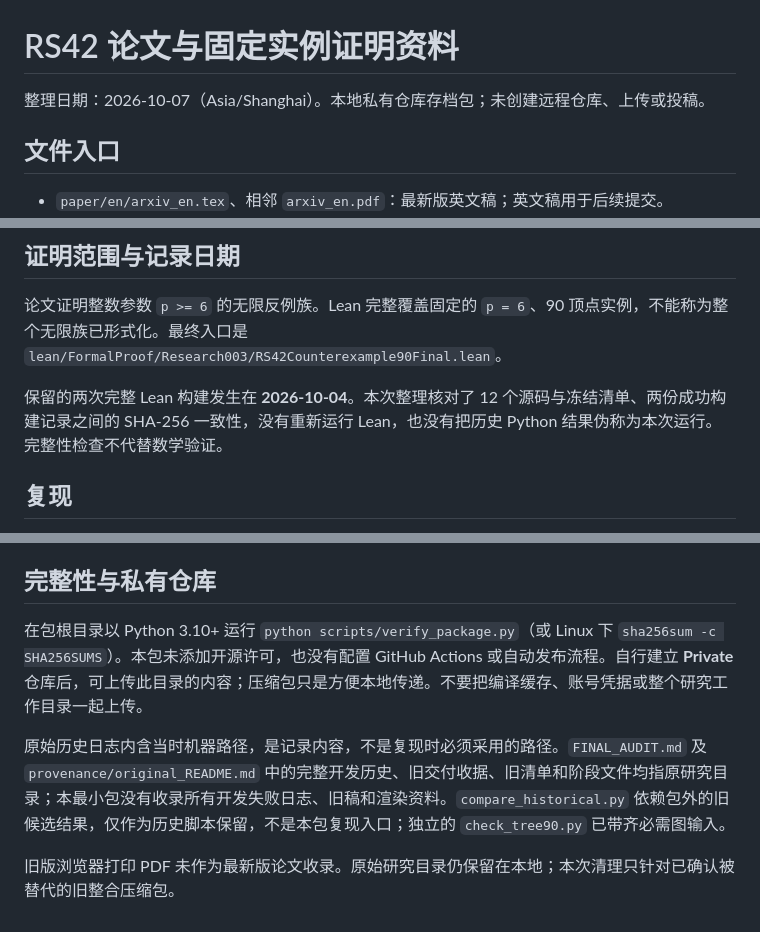
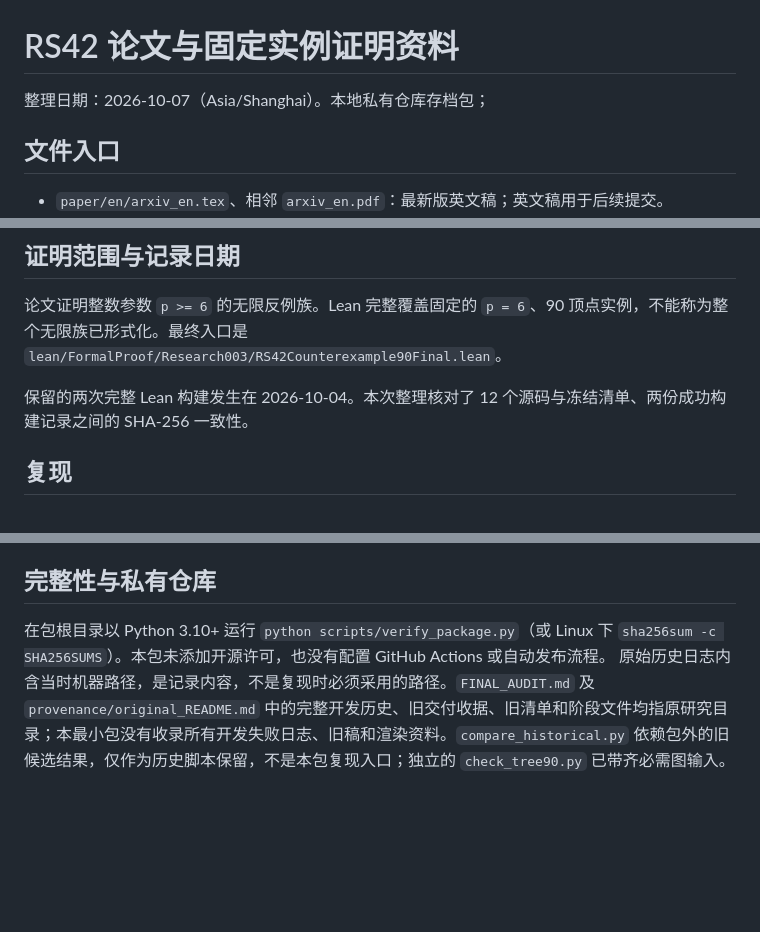
Before and after one commit to HUSTFRED/Math_open_problems, a Markdown page: README.md, 3 parts joined by grey strips. Drawn GitHub-style; blank space fills up the shorter version.

Commit message:
Update README for clarity and conciseness
Removed redundant information and clarified the integrity check process in the README.

```diff
--- a/README.md
+++ b/README.md
@@ -1,6 +1,6 @@
 # RS42 论文与固定实例证明资料
 
-整理日期：2026-10-07（Asia/Shanghai）。本地私有仓库存档包；未创建远程仓库、上传或投稿。
+整理日期：2026-10-07（Asia/Shanghai）。本地私有仓库存档包；
 
 ## 文件入口
 
@@ -20,7 +20,7 @@
 
 论文证明整数参数 `p >= 6` 的无限反例族。Lean 完整覆盖固定的 `p = 6`、90 顶点实例，不能称为整个无限族已形式化。最终入口是 `lean/FormalProof/Research003/RS42Counterexample90Final.lean`。
 
-保留的两次完整 Lean 构建发生在 **2026-10-04**。本次整理核对了 12 个源码与冻结清单、两份成功构建记录之间的 SHA-256 一致性，没有重新运行 Lean，也没有把历史 Python 结果伪称为本次运行。完整性检查不代替数学验证。
+保留的两次完整 Lean 构建发生在 2026-10-04。本次整理核对了 12 个源码与冻结清单、两份成功构建记录之间的 SHA-256 一致性。
 
 ## 复现
 
@@ -46,8 +46,5 @@ LaTeX 源码常规编译方式：英文用 pdfLaTeX，中文用 XeLaTeX，通常
 
 ## 完整性与私有仓库
 
-在包根目录以 Python 3.10+ 运行 `python scripts/verify_package.py`（或 Linux 下 `sha256sum -c SHA256SUMS`）。本包未添加开源许可，也没有配置 GitHub Actions 或自动发布流程。自行建立 **Private** 仓库后，可上传此目录的内容；压缩包只是方便本地传递。不要把编译缓存、账号凭据或整个研究工作目录一起上传。
-
+在包根目录以 Python 3.10+ 运行 `python scripts/verify_package.py`（或 Linux 下 `sha256sum -c SHA256SUMS`）。本包未添加开源许可，也没有配置 GitHub Actions 或自动发布流程。
 原始历史日志内含当时机器路径，是记录内容，不是复现时必须采用的路径。`FINAL_AUDIT.md` 及 `provenance/original_README.md` 中的完整开发历史、旧交付收据、旧清单和阶段文件均指原研究目录；本最小包没有收录所有开发失败日志、旧稿和渲染资料。`compare_historical.py` 依赖包外的旧候选结果，仅作为历史脚本保留，不是本包复现入口；独立的 `check_tree90.py` 已带齐必需图输入。
-
-旧版浏览器打印 PDF 未作为最新版论文收录。原始研究目录仍保留在本地；本次清理只针对已确认被替代的旧整合压缩包。
```
